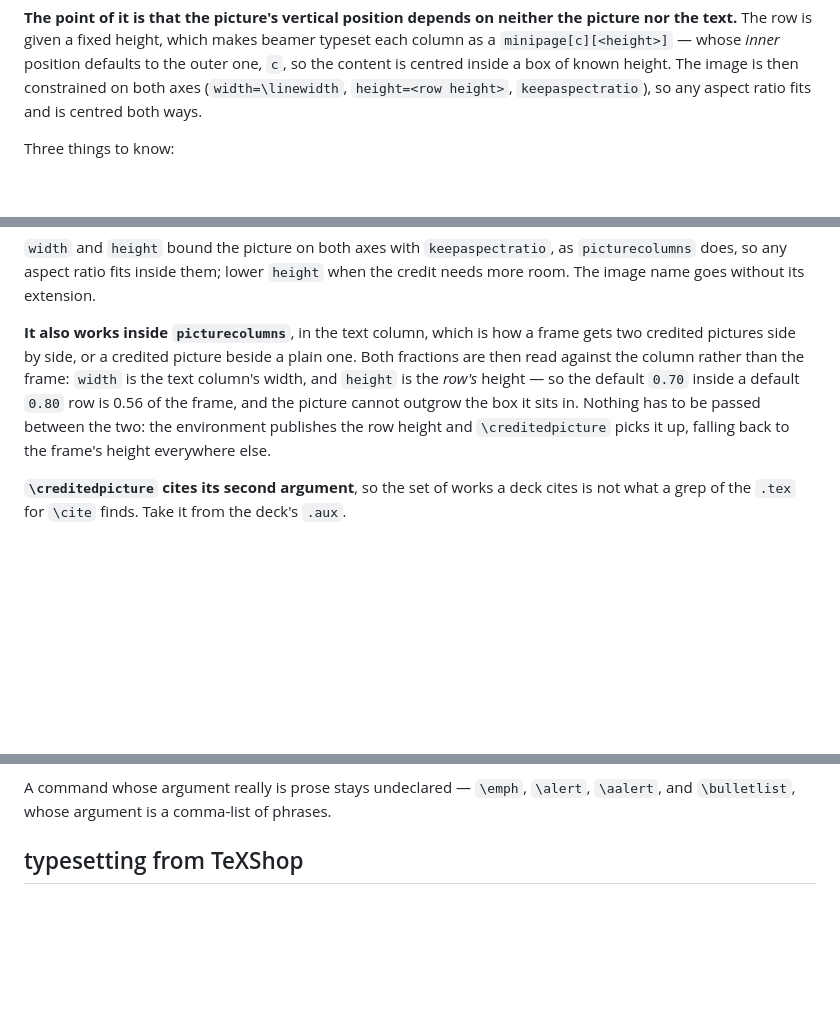
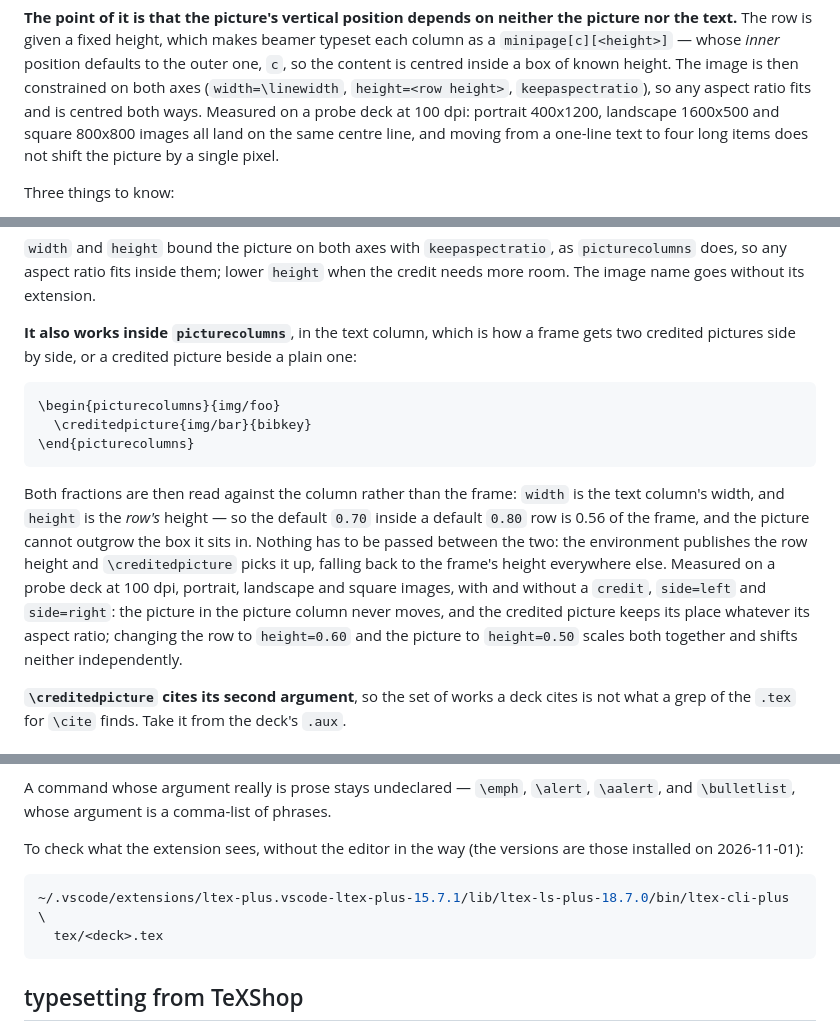
Before and after one commit to andreaomicini/beamer-AMSUniBo, a Markdown page: decks/README.md, 3 parts joined by grey strips. Drawn GitHub-style; blank space fills up the shorter version.

Commit message:
claude: decks/README.md takes in what iag2627's README added to the recipes
The creditedpicture-in-picturecolumns example, the probe measurements, bulletlist being liftable,
the indquotation restore, the ltex-cli-plus command; iag2627 now points here.

Co-Authored-By: Claude Opus 5.5 (1M context) <noreply@anthropic.com>

````diff
--- a/decks/README.md
+++ b/decks/README.md
@@ -85,7 +85,9 @@ the text.** The row is given a fixed height, which makes beamer typeset each col
 `minipage[c][<height>]` — whose *inner* position defaults to the outer one, `c`, so the
 content is centred inside a box of known height. The image is then constrained on both axes
 (`width=\linewidth`, `height=<row height>`, `keepaspectratio`), so any aspect ratio fits and
-is centred both ways.
+is centred both ways. Measured on a probe deck at 100 dpi: portrait 400x1200, landscape 1600x500
+and square 800x800 images all land on the same centre line, and moving from a one-line text to
+four long items does not shift the picture by a single pixel.
 
 Three things to know:
 
@@ -132,12 +134,23 @@ out:
 needs more room. The image name goes without its extension.
 
 **It also works inside `picturecolumns`**, in the text column, which is how a frame gets two
-credited pictures side by side, or a credited picture beside a plain one. Both fractions are
-then read against the column rather than the frame: `width` is the text column's width, and
+credited pictures side by side, or a credited picture beside a plain one:
+
+```latex
+\begin{picturecolumns}{img/foo}
+  \creditedpicture{img/bar}{bibkey}
+\end{picturecolumns}
+```
+
+Both fractions are then read against the column rather than the frame: `width` is the text column's width, and
 `height` is the *row's* height — so the default `0.70` inside a default `0.80` row is 0.56 of
 the frame, and the picture cannot outgrow the box it sits in. Nothing has to be passed
 between the two: the environment publishes the row height and `\creditedpicture` picks it up,
-falling back to the frame's height everywhere else.
+falling back to the frame's height everywhere else. Measured on a probe deck at 100 dpi,
+portrait, landscape and square images, with and without a `credit`, `side=left` and
+`side=right`: the picture in the picture column never moves, and the credited picture keeps its
+place whatever its aspect ratio; changing the row to `height=0.60` and the picture to
+`height=0.50` scales both together and shifts neither independently.
 
 **`\creditedpicture` cites its second argument**, so the set of works a deck cites is not what a
 grep of the `.tex` for `\cite` finds. Take it from the deck's `.aux`.
@@ -234,6 +251,14 @@ break the sentence around them and invent grammar errors instead.
 
 A command whose argument really is prose stays undeclared — `\emph`, `\alert`, `\aalert`, and
 `\bulletlist`, whose argument is a comma-list of phrases.
+
+To check what the extension sees, without the editor in the way (the versions are those installed
+on 2026-11-01):
+
+```bash
+~/.vscode/extensions/ltex-plus.vscode-ltex-plus-15.7.1/lib/ltex-ls-plus-18.7.0/bin/ltex-cli-plus \
+  tex/<deck>.tex
+```
 
 ## typesetting from TeXShop
 
````
Also changed, not shown: other parts of decks/README.md (+5 -1 lines).
